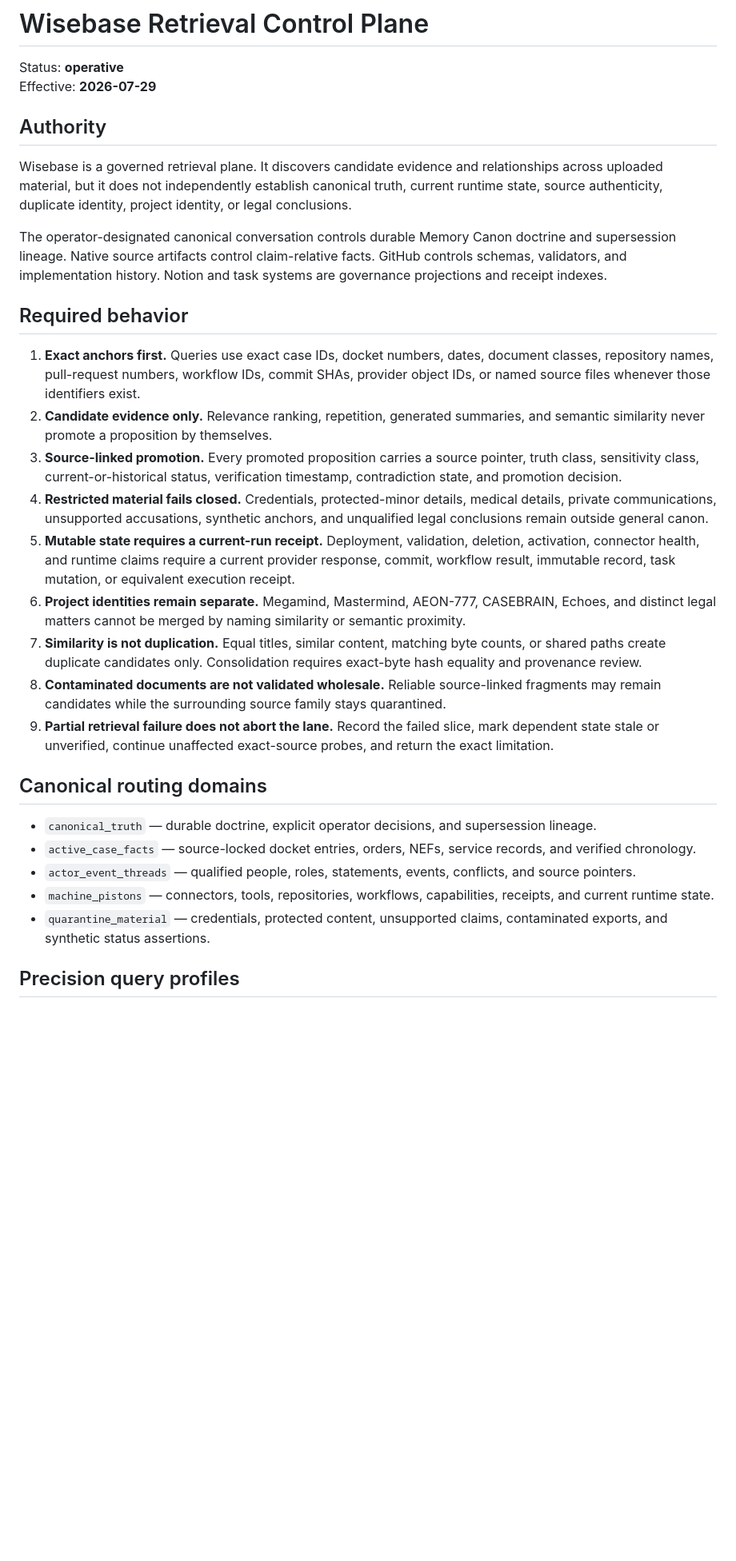
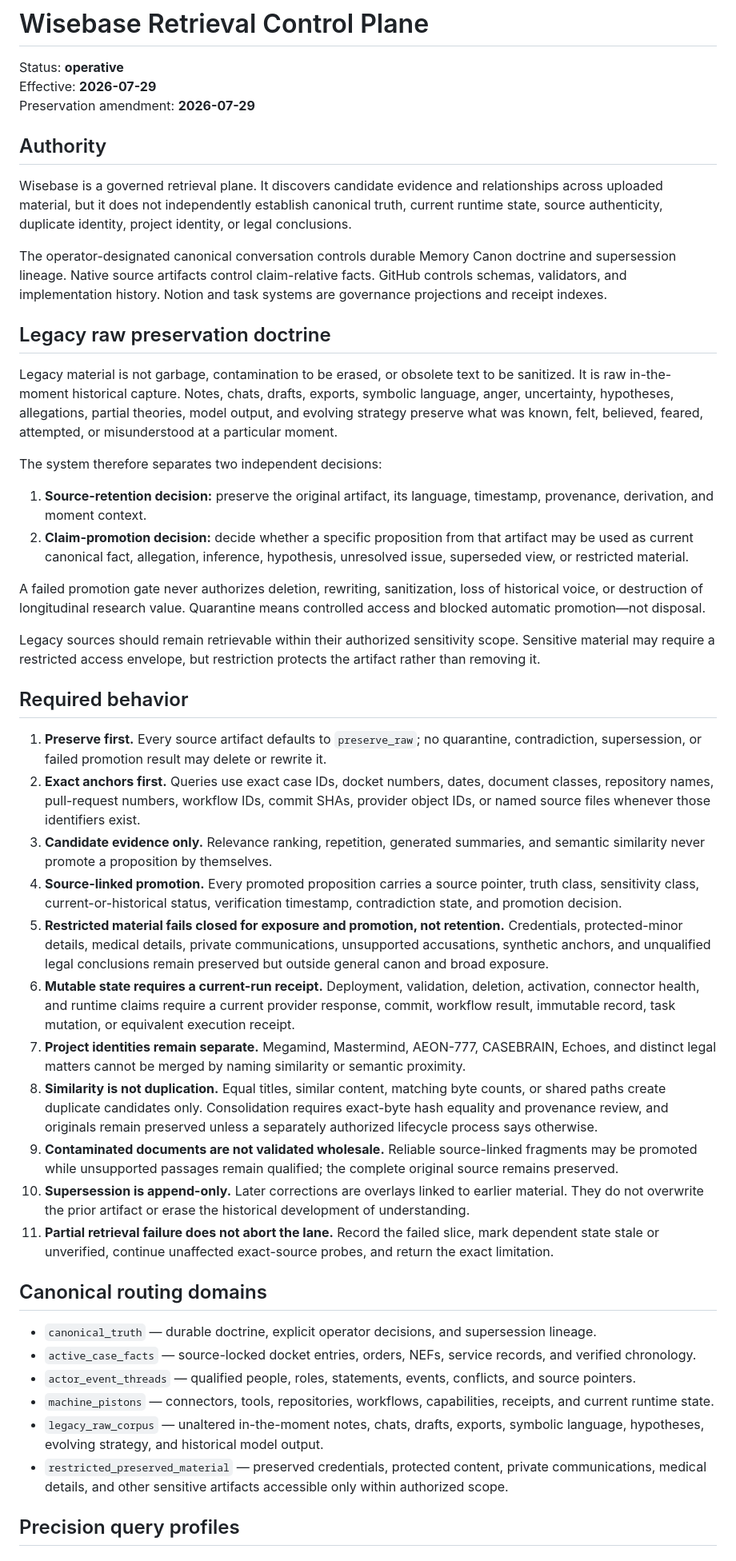
Before and after one commit to GlacierEQ/AEON-777, a Markdown page: BRAIN/CONNECTORS/WISEBASE_RETRIEVAL_CONTROL.md, the part around one of its changes. Shown at 80% size. Rendered like a GitHub page; blank space fills up the shorter version.

Commit message:
fix(memory): preserve legacy raw corpus without weakening promotion gates

```diff
--- a/BRAIN/CONNECTORS/WISEBASE_RETRIEVAL_CONTROL.md
+++ b/BRAIN/CONNECTORS/WISEBASE_RETRIEVAL_CONTROL.md
@@ -2,6 +2,7 @@
 
 Status: **operative**
 Effective: **2026-07-29**
+Preservation amendment: **2026-07-29**
 
 ## Authority
 
@@ -9,17 +10,32 @@ Wisebase is a governed retrieval plane. It discovers candidate evidence and rela
 
 The operator-designated canonical conversation controls durable Memory Canon doctrine and supersession lineage. Native source artifacts control claim-relative facts. GitHub controls schemas, validators, and implementation history. Notion and task systems are governance projections and receipt indexes.
 
+## Legacy raw preservation doctrine
+
+Legacy material is not garbage, contamination to be erased, or obsolete text to be sanitized. It is raw in-the-moment historical capture. Notes, chats, drafts, exports, symbolic language, anger, uncertainty, hypotheses, allegations, partial theories, model output, and evolving strategy preserve what was known, felt, believed, feared, attempted, or misunderstood at a particular moment.
+
+The system therefore separates two independent decisions:
+
+1. **Source-retention decision:** preserve the original artifact, its language, timestamp, provenance, derivation, and moment context.
+2. **Claim-promotion decision:** decide whether a specific proposition from that artifact may be used as current canonical fact, allegation, inference, hypothesis, unresolved issue, superseded view, or restricted material.
+
+A failed promotion gate never authorizes deletion, rewriting, sanitization, loss of historical voice, or destruction of longitudinal research value. Quarantine means controlled access and blocked automatic promotion—not disposal.
+
+Legacy sources should remain retrievable within their authorized sensitivity scope. Sensitive material may require a restricted access envelope, but restriction protects the artifact rather than removing it.
+
 ## Required behavior
 
-1. **Exact anchors first.** Queries use exact case IDs, docket numbers, dates, document classes, repository names, pull-request numbers, workflow IDs, commit SHAs, provider object IDs, or named source files whenever those identifiers exist.
-2. **Candidate evidence only.** Relevance ranking, repetition, generated summaries, and semantic similarity never promote a proposition by themselves.
-3. **Source-linked promotion.** Every promoted proposition carries a source pointer, truth class, sensitivity class, current-or-historical status, verification timestamp, contradiction state, and promotion decision.
-4. **Restricted material fails closed.** Credentials, protected-minor details, medical details, private communications, unsupported accusations, synthetic anchors, and unqualified legal conclusions remain outside general canon.
-5. **Mutable state requires a current-run receipt.** Deployment, validation, deletion, activation, connector health, and runtime claims require a current provider response, commit, workflow result, immutable record, task mutation, or equivalent execution receipt.
-6. **Project identities remain separate.** Megamind, Mastermind, AEON-777, CASEBRAIN, Echoes, and distinct legal matters cannot be merged by naming similarity or semantic proximity.
-7. **Similarity is not duplication.** Equal titles, similar content, matching byte counts, or shared paths create duplicate candidates only. Consolidation requires exact-byte hash equality and provenance review.
-8. **Contaminated documents are not validated wholesale.** Reliable source-linked fragments may remain candidates while the surrounding source family stays quarantined.
-9. **Partial retrieval failure does not abort the lane.** Record the failed slice, mark dependent state stale or unverified, continue unaffected exact-source probes, and return the exact limitation.
+1. **Preserve first.** Every source artifact defaults to `preserve_raw`; no quarantine, contradiction, supersession, or failed promotion result may delete or rewrite it.
+2. **Exact anchors first.** Queries use exact case IDs, docket numbers, dates, document classes, repository names, pull-request numbers, workflow IDs, commit SHAs, provider object IDs, or named source files whenever those identifiers exist.
+3. **Candidate evidence only.** Relevance ranking, repetition, generated summaries, and semantic similarity never promote a proposition by themselves.
+4. **Source-linked promotion.** Every promoted proposition carries a source pointer, truth class, sensitivity class, current-or-historical status, verification timestamp, contradiction state, and promotion decision.
+5. **Restricted material fails closed for exposure and promotion, not retention.** Credentials, protected-minor details, medical details, private communications, unsupported accusations, synthetic anchors, and unqualified legal conclusions remain preserved but outside general canon and broad exposure.
+6. **Mutable state requires a current-run receipt.** Deployment, validation, deletion, activation, connector health, and runtime claims require a current provider response, commit, workflow result, immutable record, task mutation, or equivalent execution receipt.
+7. **Project identities remain separate.** Megamind, Mastermind, AEON-777, CASEBRAIN, Echoes, and distinct legal matters cannot be merged by naming similarity or semantic proximity.
+8. **Similarity is not duplication.** Equal titles, similar content, matching byte counts, or shared paths create duplicate candidates only. Consolidation requires exact-byte hash equality and provenance review, and originals remain preserved unless a separately authorized lifecycle process says otherwise.
+9. **Contaminated documents are not validated wholesale.** Reliable source-linked fragments may be promoted while unsupported passages remain qualified; the complete original source remains preserved.
+10. **Supersession is append-only.** Later corrections are overlays linked to earlier material. They do not overwrite the prior artifact or erase the historical development of understanding.
+11. **Partial retrieval failure does not abort the lane.** Record the failed slice, mark dependent state stale or unverified, continue unaffected exact-source probes, and return the exact limitation.
 
 ## Canonical routing domains
 
@@ -27,7 +43,8 @@ The operator-designated canonical conversation controls durable Memory Canon doc
 - `active_case_facts` — source-locked docket entries, orders, NEFs, service records, and verified chronology.
 - `actor_event_threads` — qualified people, roles, statements, events, conflicts, and source pointers.
 - `machine_pistons` — connectors, tools, repositories, workflows, capabilities, receipts, and current runtime state.
-- `quarantine_material` — credentials, protected content, unsupported claims, contaminated exports, and synthetic status assertions.
+- `legacy_raw_corpus` — unaltered in-the-moment notes, chats, drafts, exports, symbolic language, hypotheses, evolving strategy, and historical model output.
+- `restricted_preserved_material` — preserved credentials, protected content, private communications, medical details, and other sensitive artifacts accessible only within authorized scope.
 
 ## Precision query profiles
 
```
Also changed, not shown: other parts of BRAIN/CONNECTORS/WISEBASE_RETRIEVAL_CONTROL.md (+25 -7 lines).
